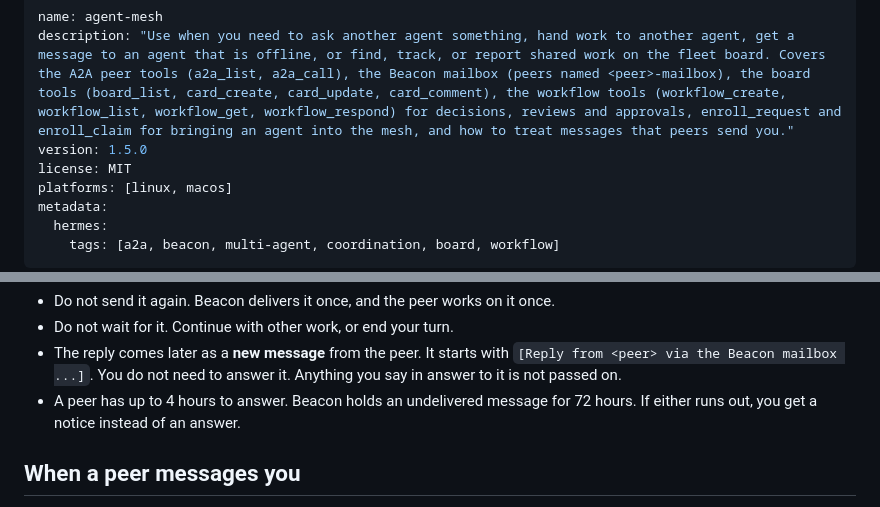
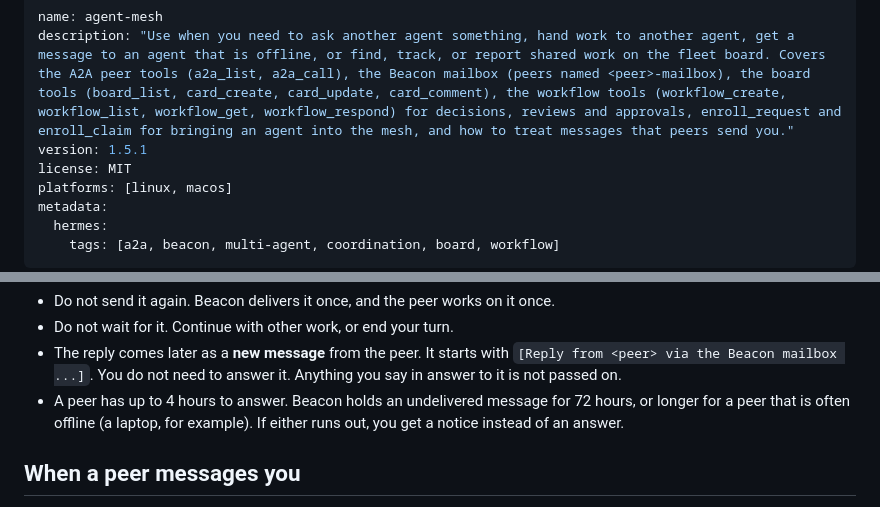
Before and after one commit to avedelphina/beacon, a Markdown page: skills/agent-mesh/SKILL.md, 2 parts joined by grey strips. Drawn GitHub-style.

Commit message:
docs(skill): mailbox may hold longer for a peer that is often offline (1.5.1)

```diff
--- a/skills/agent-mesh/SKILL.md
+++ b/skills/agent-mesh/SKILL.md
@@ -1,7 +1,7 @@
 ---
 name: agent-mesh
 description: "Use when you need to ask another agent something, hand work to another agent, get a message to an agent that is offline, or find, track, or report shared work on the fleet board. Covers the A2A peer tools (a2a_list, a2a_call), the Beacon mailbox (peers named <peer>-mailbox), the board tools (board_list, card_create, card_update, card_comment), the workflow tools (workflow_create, workflow_list, workflow_get, workflow_respond) for decisions, reviews and approvals, enroll_request and enroll_claim for bringing an agent into the mesh, and how to treat messages that peers send you."
-version: 1.5.0
+version: 1.5.1
 license: MIT
 platforms: [linux, macos]
 metadata:
@@ -71,7 +71,8 @@ Then:
   `[Reply from <peer> via the Beacon mailbox ...]`. You do not need to answer
   it. Anything you say in answer to it is not passed on.
 - A peer has up to 4 hours to answer. Beacon holds an undelivered message for
-  72 hours. If either runs out, you get a notice instead of an answer.
+  72 hours, or longer for a peer that is often offline (a laptop, for example).
+  If either runs out, you get a notice instead of an answer.
 
 ## When a peer messages you
 
```
Also changed, not shown: CHANGELOG.md (+1 -1 lines).
